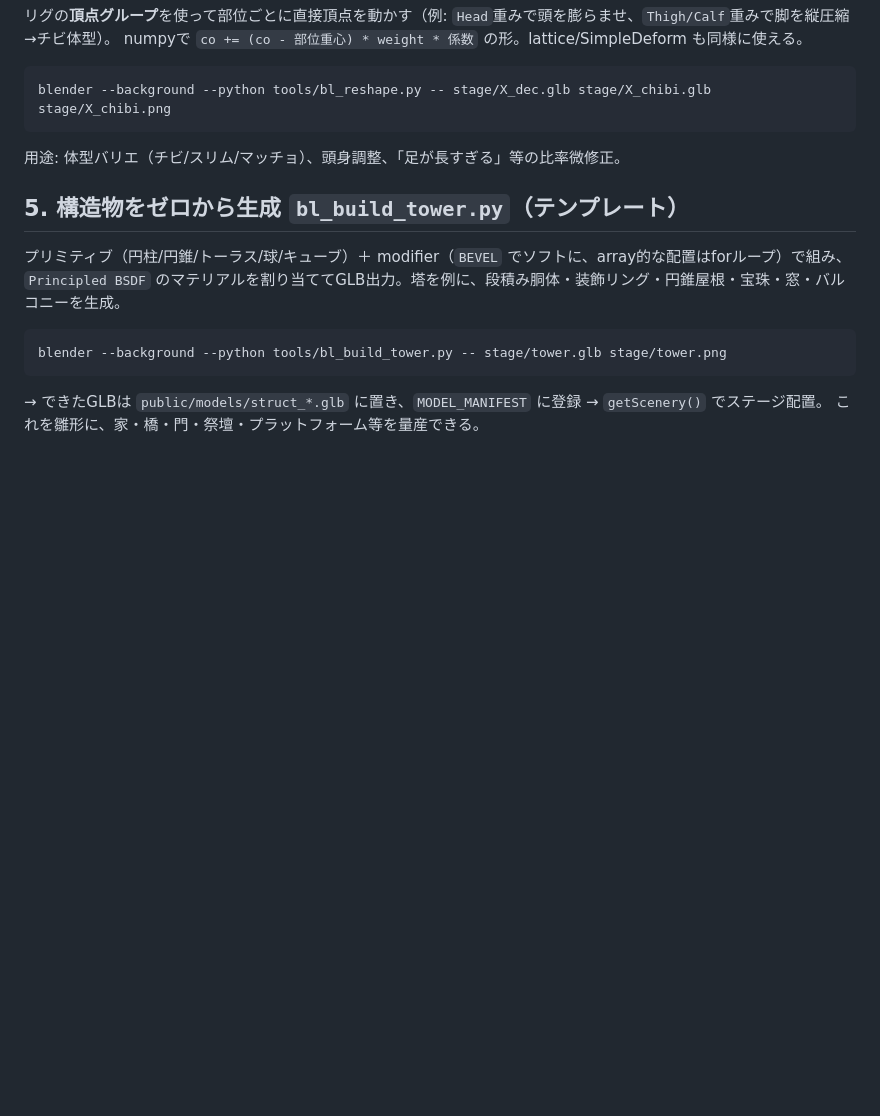
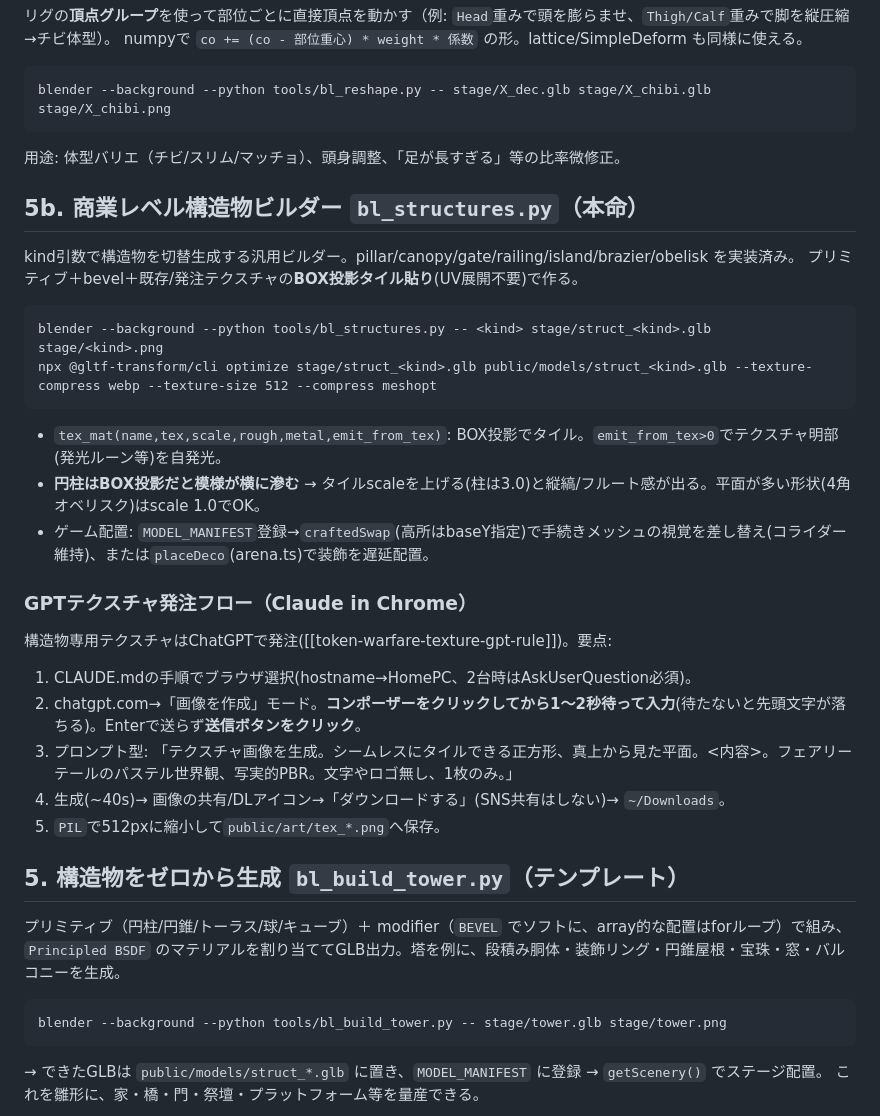
Before and after one commit to HirotoTDL/token-warfare, a Markdown page: tools/LOCAL_3D_PIPELINE.md, the part around the change. GitHub-like rendering; blank space fills up the shorter version.

Commit message:
ノウハウ集に構造物ビルダーとGPTテクスチャ発注フローを追記
Co-Authored-By: Claude Opus 4.8 (1M context) <noreply@anthropic.com>

````diff
--- a/tools/LOCAL_3D_PIPELINE.md
+++ b/tools/LOCAL_3D_PIPELINE.md
@@ -83,6 +83,26 @@ blender --background --python tools/bl_reshape.py -- stage/X_dec.glb stage/X_chi
 ```
 用途: 体型バリエ（チビ/スリム/マッチョ）、頭身調整、「足が長すぎる」等の比率微修正。
 
+## 5b. 商業レベル構造物ビルダー `bl_structures.py`（本命）
+
+kind引数で構造物を切替生成する汎用ビルダー。pillar/canopy/gate/railing/island/brazier/obelisk を実装済み。
+プリミティブ＋bevel＋既存/発注テクスチャの**BOX投影タイル貼り**(UV展開不要)で作る。
+```
+blender --background --python tools/bl_structures.py -- <kind> stage/struct_<kind>.glb stage/<kind>.png
+npx @gltf-transform/cli optimize stage/struct_<kind>.glb public/models/struct_<kind>.glb --texture-compress webp --texture-size 512 --compress meshopt
+```
+- `tex_mat(name,tex,scale,rough,metal,emit_from_tex)`: BOX投影でタイル。`emit_from_tex>0`でテクスチャ明部(発光ルーン等)を自発光。
+- **円柱はBOX投影だと模様が横に滲む** → タイルscaleを上げる(柱は3.0)と縦縞/フルート感が出る。平面が多い形状(4角オベリスク)はscale 1.0でOK。
+- ゲーム配置: `MODEL_MANIFEST`登録→`craftedSwap`(高所はbaseY指定)で手続きメッシュの視覚を差し替え(コライダー維持)、または`placeDeco`(arena.ts)で装飾を遅延配置。
+
+### GPTテクスチャ発注フロー（Claude in Chrome）
+構造物専用テクスチャはChatGPTで発注([[token-warfare-texture-gpt-rule]])。要点:
+1. CLAUDE.mdの手順でブラウザ選択(hostname→HomePC、2台時はAskUserQuestion必須)。
+2. chatgpt.com→「画像を作成」モード。**コンポーザーをクリックしてから1〜2秒待って入力**(待たないと先頭文字が落ちる)。Enterで送らず**送信ボタンをクリック**。
+3. プロンプト型: 「テクスチャ画像を生成。シームレスにタイルできる正方形、真上から見た平面。<内容>。フェアリーテールのパステル世界観、写実的PBR。文字やロゴ無し、1枚のみ。」
+4. 生成(~40s)→ 画像の共有/DLアイコン→「ダウンロードする」(SNS共有はしない)→ `~/Downloads`。
+5. `PIL`で512pxに縮小して`public/art/tex_*.png`へ保存。
+
 ## 5. 構造物をゼロから生成 `bl_build_tower.py`（テンプレート）
 
 プリミティブ（円柱/円錐/トーラス/球/キューブ）＋ modifier（`BEVEL` でソフトに、array的な配置はforループ）で組み、
````
